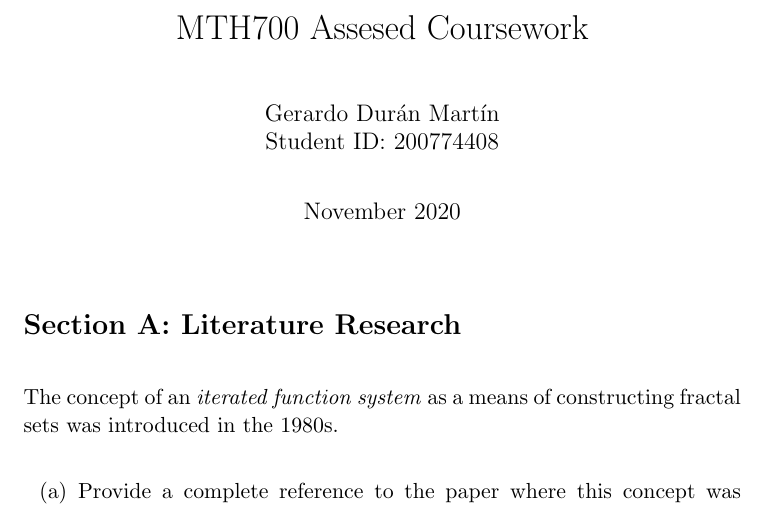
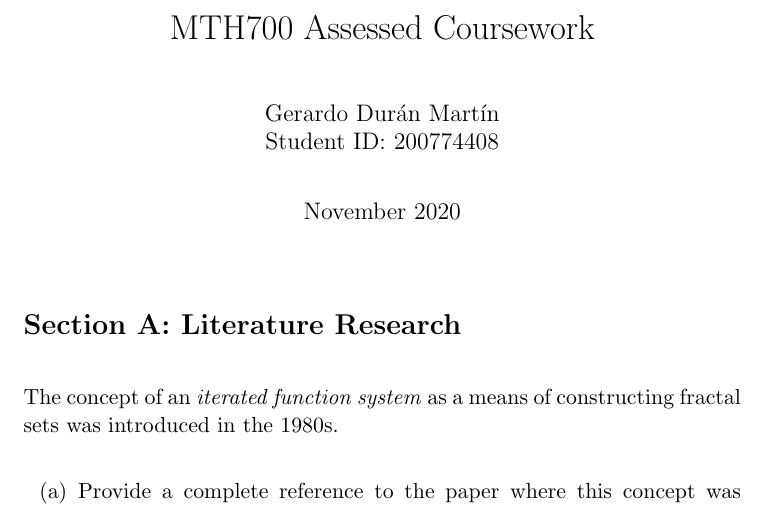
Before and after one commit to gerdm/QMUL, a LaTeX document (MTH700-research-methods/coursework1/coursework.tex): part of page 1 of 10, cut so that both start at the same text. Compiled offline with pdfLaTeX.

Commit message:
MTH700-mod: fix typo in coursework 1

```diff
--- a/MTH700-research-methods/coursework1/coursework.tex
+++ b/MTH700-research-methods/coursework1/coursework.tex
@@ -14,7 +14,7 @@
 \newtheorem{definition}{Definition}
 \setlength{\parskip}{1em}
 
-\title{MTH700 Assesed Coursework}
+\title{MTH700 Assessed Coursework}
 \author{Gerardo Durán Martín\\Student ID: 200774408}
 \date{November 2020}
 
```
